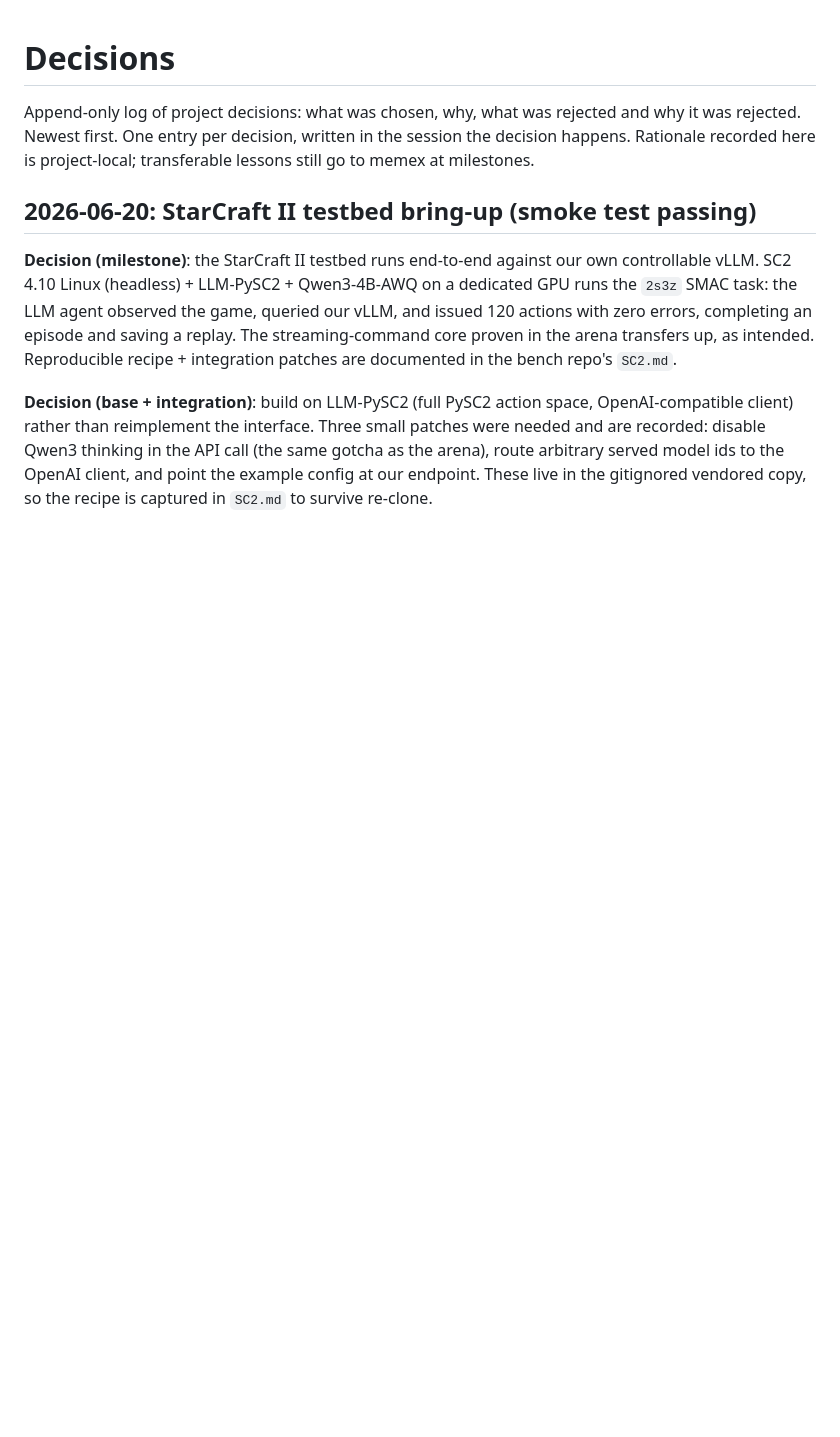
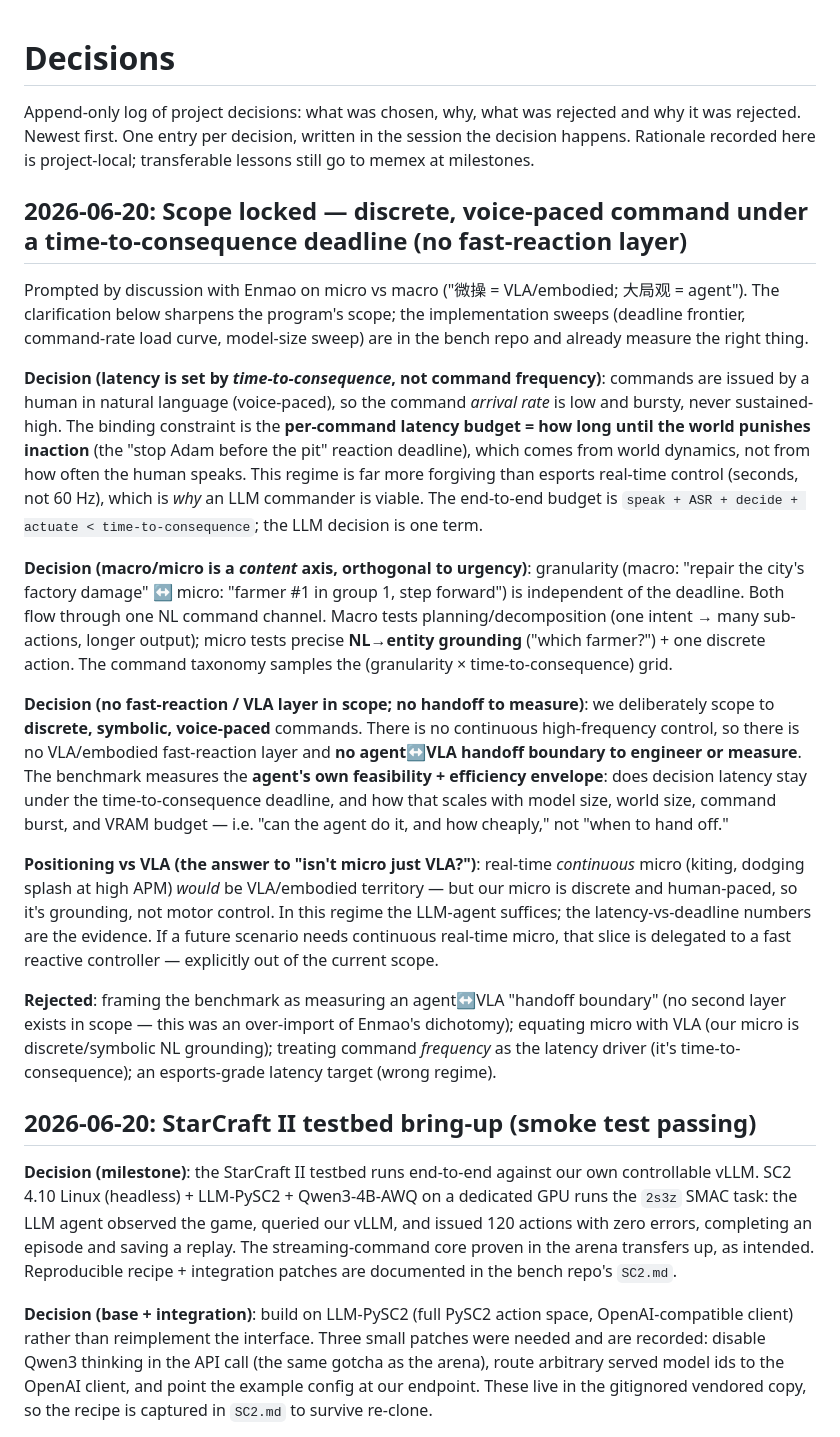
Before and after one commit to yuboshell/world-commander, a Markdown page: DECISIONS.md, the part around the change. Drawn GitHub-style; blank space fills up the shorter version.

Commit message:
decisions: lock scope — discrete voice-paced command under a time-to-consequence deadline
No fast-reaction/VLA layer in scope, so no agent<->VLA handoff to measure; the
benchmark measures the agent's own feasibility + efficiency envelope. Macro/micro is
a content axis orthogonal to urgency; both are discrete NL commands on the agent
side. Positioning vs Enmao's micro=VLA / macro=agent framing recorded.

Co-Authored-By: Claude Opus 4.8 (1M context) <noreply@anthropic.com>

```diff
--- a/DECISIONS.md
+++ b/DECISIONS.md
@@ -4,6 +4,52 @@ Append-only log of project decisions: what was chosen, why, what was
 rejected and why it was rejected. Newest first. One entry per decision,
 written in the session the decision happens. Rationale recorded here is
 project-local; transferable lessons still go to memex at milestones.
+
+## 2026-06-20: Scope locked — discrete, voice-paced command under a time-to-consequence deadline (no fast-reaction layer)
+
+Prompted by discussion with Enmao on micro vs macro ("微操 = VLA/embodied; 大局观 =
+agent"). The clarification below sharpens the program's scope; the implementation
+sweeps (deadline frontier, command-rate load curve, model-size sweep) are in the
+bench repo and already measure the right thing.
+
+**Decision (latency is set by *time-to-consequence*, not command frequency)**:
+commands are issued by a human in natural language (voice-paced), so the command
+*arrival rate* is low and bursty, never sustained-high. The binding constraint is
+the **per-command latency budget = how long until the world punishes inaction**
+(the "stop Adam before the pit" reaction deadline), which comes from world dynamics,
+not from how often the human speaks. This regime is far more forgiving than esports
+real-time control (seconds, not 60 Hz), which is *why* an LLM commander is viable.
+The end-to-end budget is `speak + ASR + decide + actuate < time-to-consequence`;
+the LLM decision is one term.
+
+**Decision (macro/micro is a *content* axis, orthogonal to urgency)**: granularity
+(macro: "repair the city's factory damage" ↔ micro: "farmer #1 in group 1, step
+forward") is independent of the deadline. Both flow through one NL command channel.
+Macro tests planning/decomposition (one intent → many sub-actions, longer output);
+micro tests precise **NL→entity grounding** ("which farmer?") + one discrete action.
+The command taxonomy samples the (granularity × time-to-consequence) grid.
+
+**Decision (no fast-reaction / VLA layer in scope; no handoff to measure)**: we
+deliberately scope to **discrete, symbolic, voice-paced** commands. There is no
+continuous high-frequency control, so there is no VLA/embodied fast-reaction layer
+and **no agent↔VLA handoff boundary to engineer or measure**. The benchmark
+measures the **agent's own feasibility + efficiency envelope**: does decision
+latency stay under the time-to-consequence deadline, and how that scales with model
+size, world size, command burst, and VRAM budget — i.e. "can the agent do it, and
+how cheaply," not "when to hand off."
+
+**Positioning vs VLA (the answer to "isn't micro just VLA?")**: real-time
+*continuous* micro (kiting, dodging splash at high APM) *would* be VLA/embodied
+territory — but our micro is discrete and human-paced, so it's grounding, not motor
+control. In this regime the LLM-agent suffices; the latency-vs-deadline numbers are
+the evidence. If a future scenario needs continuous real-time micro, that slice is
+delegated to a fast reactive controller — explicitly out of the current scope.
+
+**Rejected**: framing the benchmark as measuring an agent↔VLA "handoff boundary"
+(no second layer exists in scope — this was an over-import of Enmao's dichotomy);
+equating micro with VLA (our micro is discrete/symbolic NL grounding); treating
+command *frequency* as the latency driver (it's time-to-consequence); an
+esports-grade latency target (wrong regime).
 
 ## 2026-06-20: StarCraft II testbed bring-up (smoke test passing)
 
```
